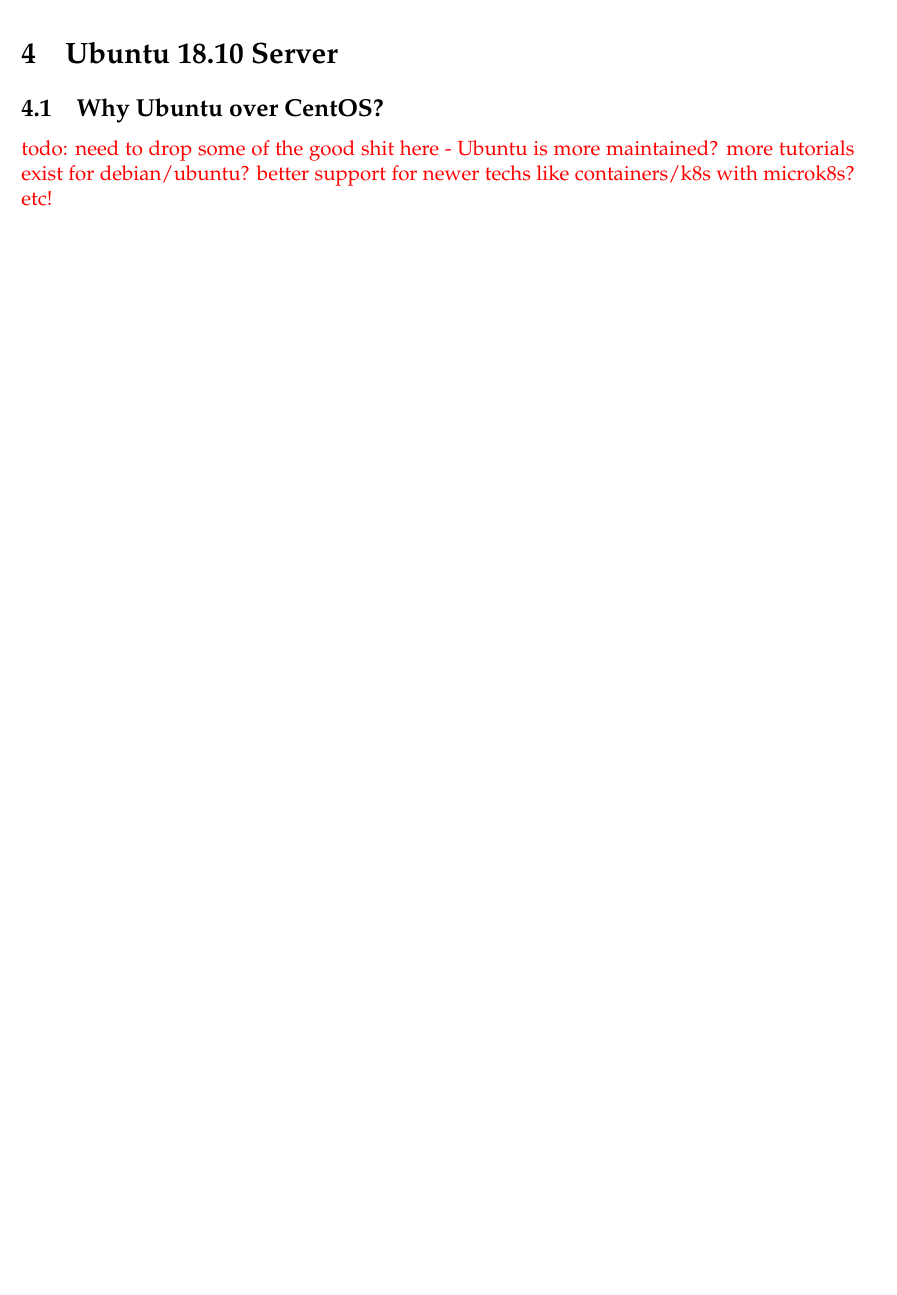
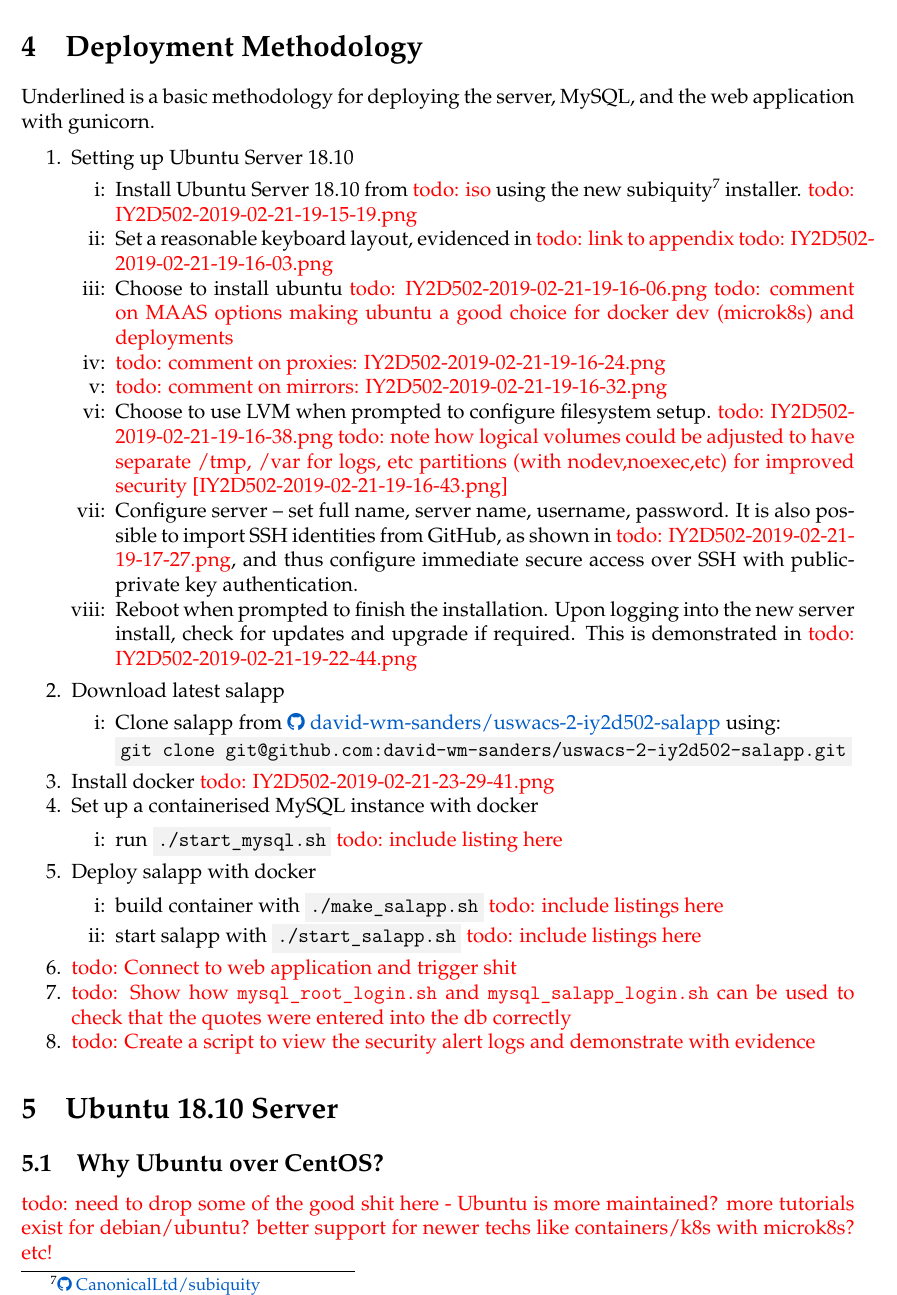
Before and after one commit to david-wm-sanders/uswacs-2-iy2d502-p1, a LaTeX document (report.tex, which reads sections/ss/sections/deploymentmethodology.tex): part of page 7 of 7 before the commit and part of page 7 of 8 after it, cut at the place of the change, the shorter picture padded with empty space. Compiled offline with pdfLaTeX.

Commit message:
Add framework meth

```diff
--- /dev/null
+++ b/sections/ss/sections/deploymentmethodology.tex
@@ -0,0 +1,34 @@
+\section{Deployment Methodology}
+Underlined is a basic methodology for deploying the server, MySQL, and the web application with gunicorn.
+
+\begin{enumerate}
+  \item Setting up Ubuntu Server 18.10
+    \begin{enumerate}[label=\roman*:]
+      \item Install Ubuntu Server 18.10 from \todo{iso} using the new subiquity\footnote{\href{https://github.com/CanonicalLtd/subiquity}{\faGithub\ CanonicalLtd/subiquity}} installer. \todo{IY2D502-2019-02-21-19-15-19.png}
+      \item Set a reasonable keyboard layout, evidenced in \todo{link to appendix} \todo{IY2D502-2019-02-21-19-16-03.png}
+      \item Choose to install ubuntu \todo{IY2D502-2019-02-21-19-16-06.png} \todo{comment on MAAS options making ubuntu a good choice for docker dev (microk8s) and deployments}
+      \item \todo{comment on proxies: IY2D502-2019-02-21-19-16-24.png}
+      \item \todo{comment on mirrors: IY2D502-2019-02-21-19-16-32.png}
+      \item Choose to use LVM when prompted to configure filesystem setup. \todo{IY2D502-2019-02-21-19-16-38.png} \todo{note how logical volumes could be adjusted to have separate /tmp, /var for logs, etc partitions (with nodev,noexec,etc) for improved security [IY2D502-2019-02-21-19-16-43.png]}
+      \item Configure server -- set full name, server name, username, password. It is also possible to import SSH identities from GitHub, as shown in \todo{IY2D502-2019-02-21-19-17-27.png}, and thus configure immediate secure access over SSH with public-private key authentication.
+      \item Reboot when prompted to finish the installation. Upon logging into the new server install, check for updates and upgrade if required. This is demonstrated in \todo{IY2D502-2019-02-21-19-22-44.png}
+    \end{enumerate}
+  \item Download latest salapp
+    \begin{enumerate}[label=\roman*:]
+      \item Clone salapp from \href{https://github.com/david-wm-sanders/uswacs-2-iy2d502-salapp}{\faGithub\ david-wm-sanders/uswacs-2-iy2d502-salapp} using:\\
+      \term{git clone git@github.com:david-wm-sanders/uswacs-2-iy2d502-salapp.git}
+    \end{enumerate}
+  \item Install docker \todo{IY2D502-2019-02-21-23-29-41.png}
+  \item Set up a containerised MySQL instance with docker
+    \begin{enumerate}[label=\roman*:]
+      \item run \term{./start\_mysql.sh} \todo{include listing here}
+    \end{enumerate}
+  \item Deploy salapp with docker
+    \begin{enumerate}[label=\roman*:]
+      \item build container with \term{./make\_salapp.sh} \todo{include listings here}
+      \item start salapp with \term{./start\_salapp.sh} \todo{include listings here}
+    \end{enumerate}
+  \item \todo{Connect to web application and trigger shit}
+  \item \todo{Show how \texttt{mysql\_root\_login.sh} and \texttt{mysql\_salapp\_login.sh} can be used to check that the quotes were entered into the db correctly}
+  \item \todo{Create a script to view the security alert logs and demonstrate with evidence}
+\end{enumerate}
```
Also changed, not shown: sections/ss/report.tex (+1 -1 lines).
